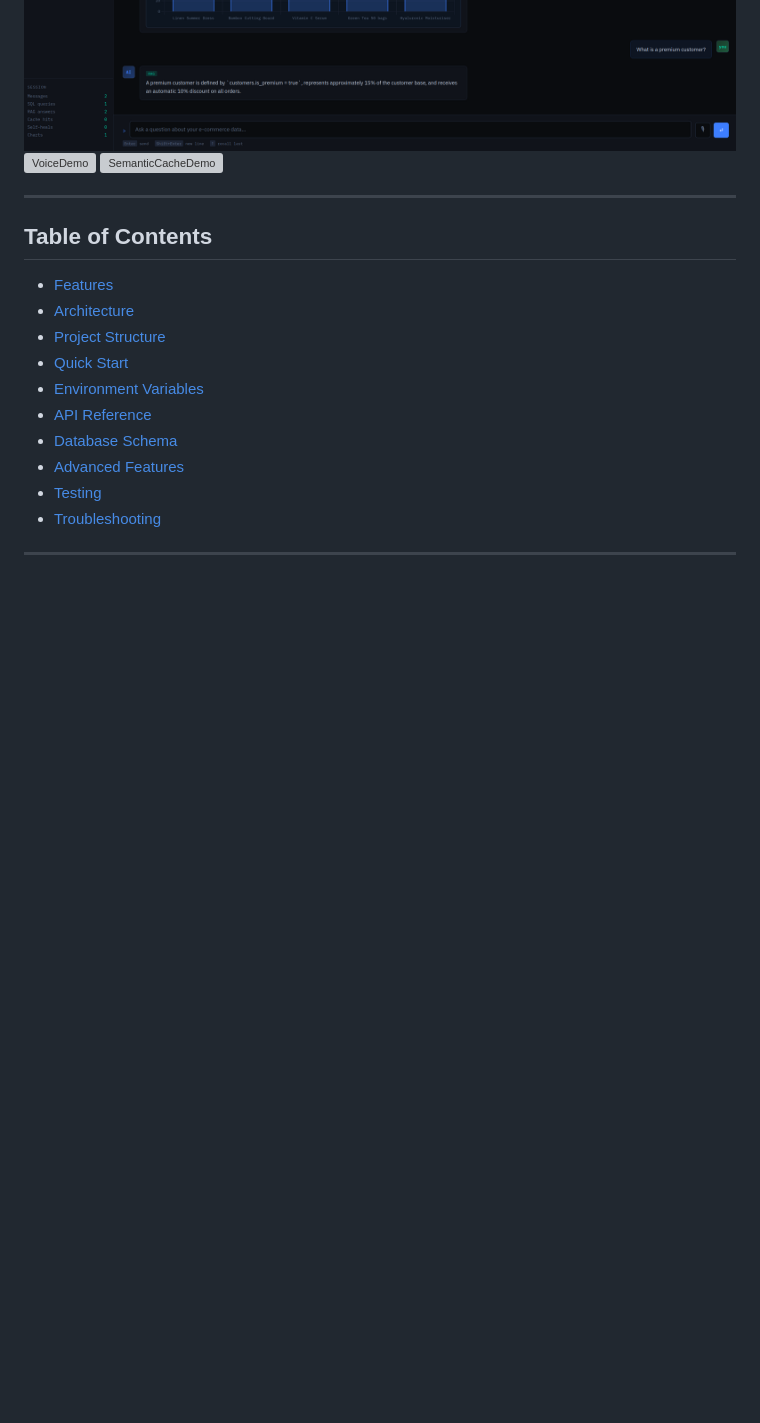
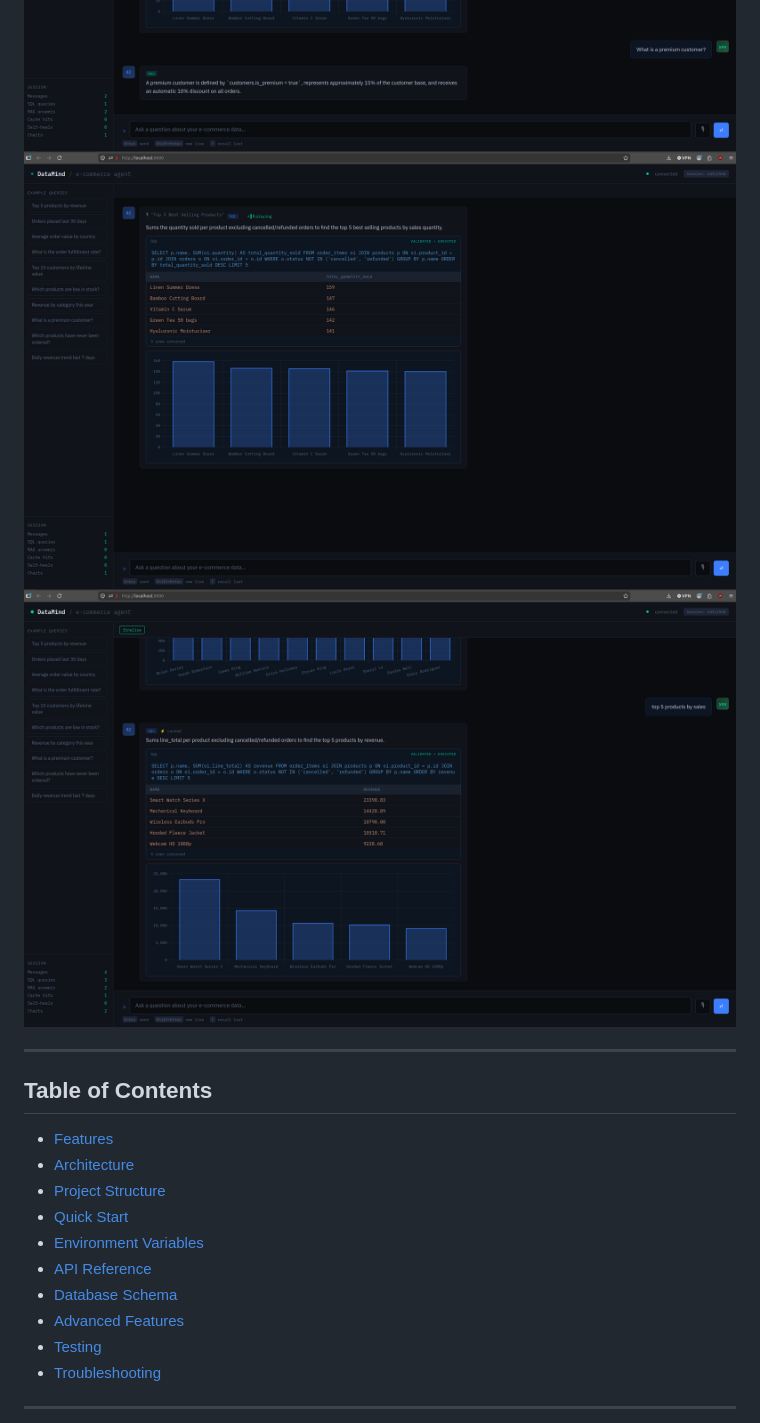
Before and after one commit to 4ff4n/reactive-ai-agent, a Markdown page: README.md, the part around the change. Rendered like a GitHub page; blank space fills up the shorter version; grey boxes are pictures that could not be loaded.

Commit message:
Fix image paths in README.md
Updated image paths for VoiceDemo and SemanticCacheDemo.

```diff
--- a/README.md
+++ b/README.md
@@ -12,8 +12,8 @@
 
 ![QueryDemo](./media/sql.png)
 ![RagDemo](./media/rag.png)
-![VoiceDemo](./voice.png)
-![SemanticCacheDemo](./semantic-cache.png)
+![VoiceDemo](./media/voice.png)
+![SemanticCacheDemo](./media/semantic-cache.png)
 
 ---
 
```
